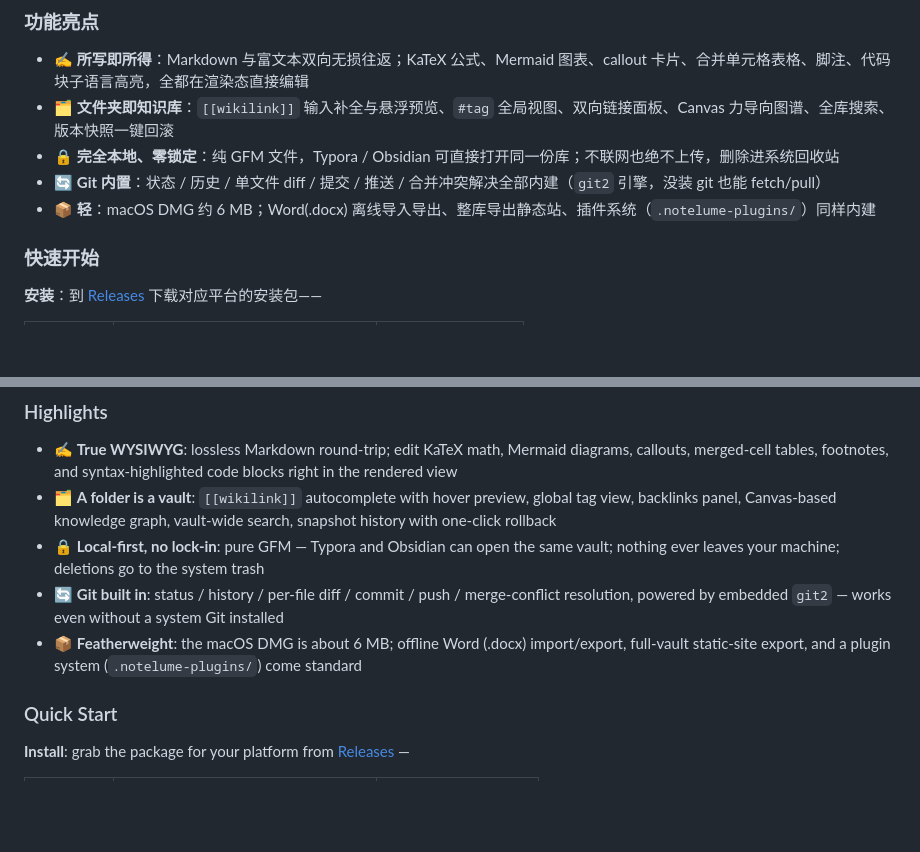
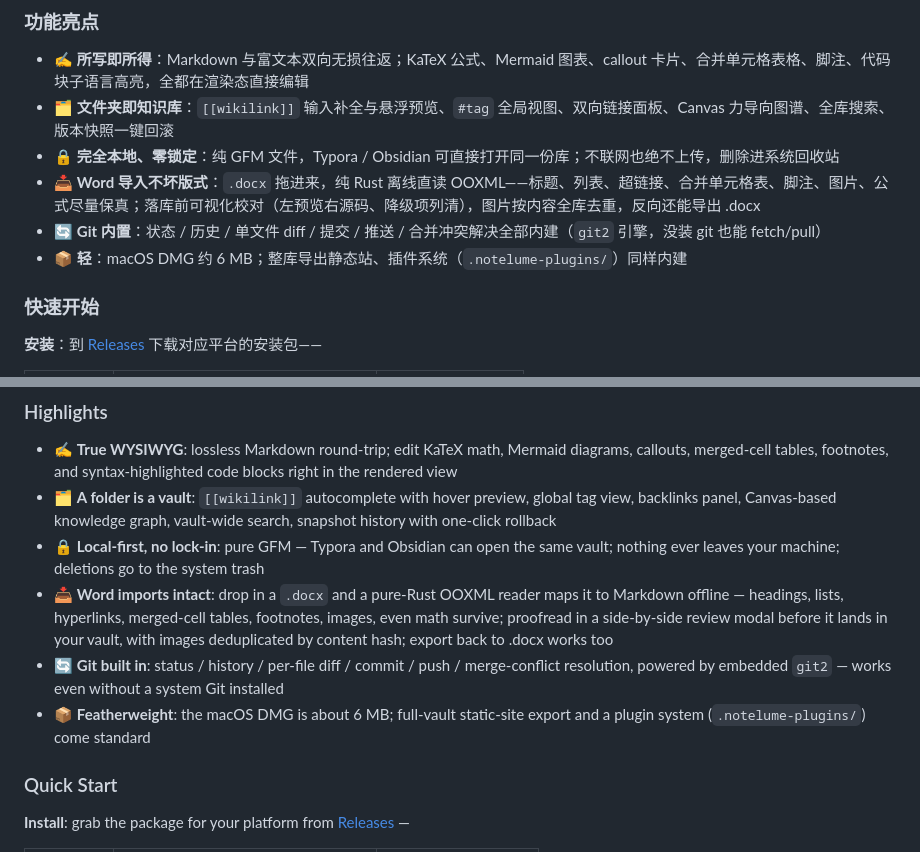
Before and after one commit to HackerSnail/NoteLume, a Markdown page: README.md, 2 parts joined by grey strips. Rendered like a GitHub page; blank space fills up the shorter version.

Commit message:
docs(readme): 功能亮点单列「Word 导入不坏版式」一条，中英对称；原「轻」条目里的重复表述移除

```diff
--- a/README.md
+++ b/README.md
@@ -41,8 +41,9 @@
 * ✍️ **所写即所得**：Markdown 与富文本双向无损往返；KaTeX 公式、Mermaid 图表、callout 卡片、合并单元格表格、脚注、代码块子语言高亮，全都在渲染态直接编辑
 * 🗂 **文件夹即知识库**：`[[wikilink]]` 输入补全与悬浮预览、`#tag` 全局视图、双向链接面板、Canvas 力导向图谱、全库搜索、版本快照一键回滚
 * 🔒 **完全本地、零锁定**：纯 GFM 文件，Typora / Obsidian 可直接打开同一份库；不联网也绝不上传，删除进系统回收站
+* 📥 **Word 导入不坏版式**：`.docx` 拖进来，纯 Rust 离线直读 OOXML——标题、列表、超链接、合并单元格表、脚注、图片、公式尽量保真；落库前可视化校对（左预览右源码、降级项列清），图片按内容全库去重，反向还能导出 .docx
 * 🔄 **Git 内置**：状态 / 历史 / 单文件 diff / 提交 / 推送 / 合并冲突解决全部内建（`git2` 引擎，没装 git 也能 fetch/pull）
-* 📦 **轻**：macOS DMG 约 6 MB；Word(.docx) 离线导入导出、整库导出静态站、插件系统（`.notelume-plugins/`）同样内建
+* 📦 **轻**：macOS DMG 约 6 MB；整库导出静态站、插件系统（`.notelume-plugins/`）同样内建
 
 ### 快速开始
 
@@ -159,8 +160,9 @@ Tired of cloud notes that spin forever, but unwilling to give up speed for struc
 * ✍️ **True WYSIWYG**: lossless Markdown round-trip; edit KaTeX math, Mermaid diagrams, callouts, merged-cell tables, footnotes, and syntax-highlighted code blocks right in the rendered view
 * 🗂 **A folder is a vault**: `[[wikilink]]` autocomplete with hover preview, global tag view, backlinks panel, Canvas-based knowledge graph, vault-wide search, snapshot history with one-click rollback
 * 🔒 **Local-first, no lock-in**: pure GFM — Typora and Obsidian can open the same vault; nothing ever leaves your machine; deletions go to the system trash
+* 📥 **Word imports intact**: drop in a `.docx` and a pure-Rust OOXML reader maps it to Markdown offline — headings, lists, hyperlinks, merged-cell tables, footnotes, images, even math survive; proofread in a side-by-side review modal before it lands in your vault, with images deduplicated by content hash; export back to .docx works too
 * 🔄 **Git built in**: status / history / per-file diff / commit / push / merge-conflict resolution, powered by embedded `git2` — works even without a system Git installed
-* 📦 **Featherweight**: the macOS DMG is about 6 MB; offline Word (.docx) import/export, full-vault static-site export, and a plugin system (`.notelume-plugins/`) come standard
+* 📦 **Featherweight**: the macOS DMG is about 6 MB; full-vault static-site export and a plugin system (`.notelume-plugins/`) come standard
 
 ### Quick Start
 
```
